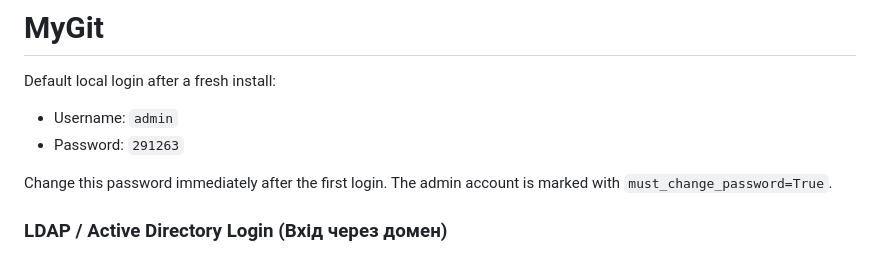
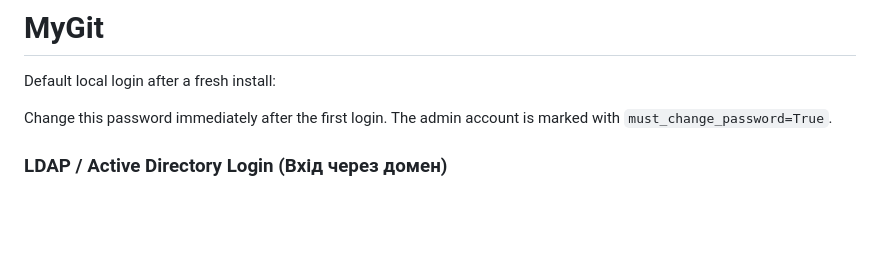
Before and after one commit to ajjs1ajjs/MyGit, a Markdown page: README.md, the part around the change. Rendered like a GitHub page; blank space fills up the shorter version.

```diff
--- a/README.md
+++ b/README.md
@@ -1,9 +1,6 @@
 # MyGit
 
 Default local login after a fresh install:
-
-- Username: `admin`
-- Password: `291263`
 
 Change this password immediately after the first login. The admin account is marked with
 `must_change_password=True`.
```
